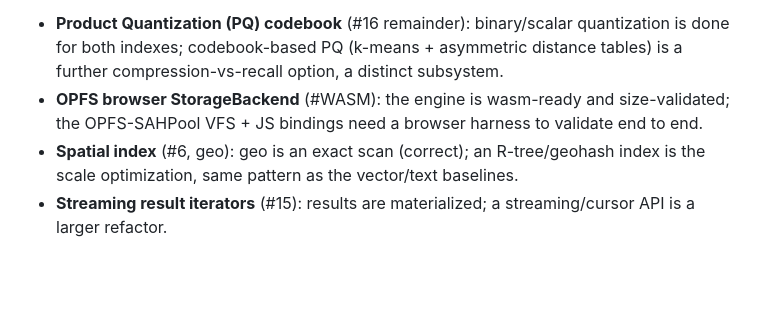
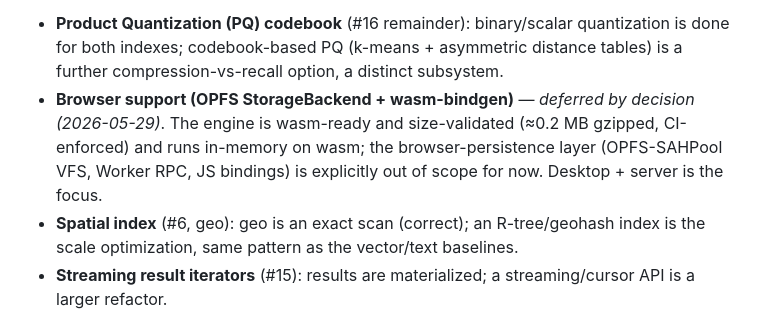
Before and after one commit to corvid-db/corvid, a Markdown page: DESIGN.md, the part around the change. Rendered like a GitHub page; blank space fills up the shorter version.

Commit message:
Record decision: defer browser support (OPFS); focus desktop+server

```diff
--- a/DESIGN.md
+++ b/DESIGN.md
@@ -223,7 +223,7 @@ As of the first build pass. All code is tested (≥90% line coverage, mostly ~99
 
 **Deliberately deferred (large subsystems, with reasons):**
 - **Product Quantization (PQ) codebook** (#16 remainder): binary/scalar quantization is done for both indexes; codebook-based PQ (k-means + asymmetric distance tables) is a further compression-vs-recall option, a distinct subsystem.
-- **OPFS browser StorageBackend** (#WASM): the engine is wasm-ready and size-validated; the OPFS-SAHPool VFS + JS bindings need a browser harness to validate end to end.
+- **Browser support (OPFS StorageBackend + wasm-bindgen)** — *deferred by decision (2026-05-29)*. The engine is wasm-ready and size-validated (≈0.2 MB gzipped, CI-enforced) and runs in-memory on wasm; the browser-persistence layer (OPFS-SAHPool VFS, Worker RPC, JS bindings) is explicitly out of scope for now. Desktop + server is the focus.
 - **Spatial index** (#6, geo): geo is an exact scan (correct); an R-tree/geohash index is the scale optimization, same pattern as the vector/text baselines.
 - **Streaming result iterators** (#15): results are materialized; a streaming/cursor API is a larger refactor.
 - **Declared schema/constraints** (#9): schema-on-read today; a strict-schema layer is a future addition.
```
